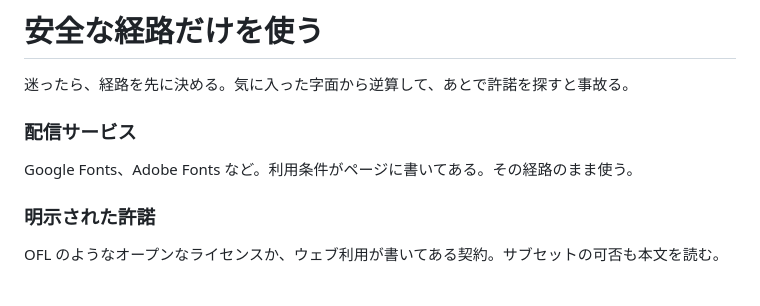
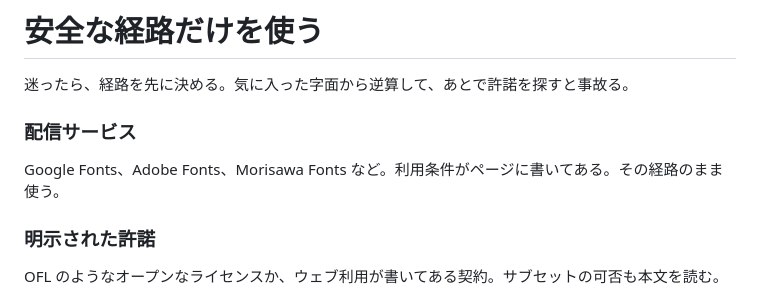
Before and after one commit to takanorip/takanorip, a Markdown page: presentations/webfont-2026/slides.md, the part around the change. Rendered like a GitHub page.

Commit message:
安全な経路の例に Morisawa Fonts を足す
Co-authored-by: takanorip <takanori0170@gmail.com>

```diff
--- a/presentations/webfont-2026/slides.md
+++ b/presentations/webfont-2026/slides.md
@@ -683,7 +683,7 @@ layout: statement
 <div class="cols-3">
 <div class="card">
 <h3>配信サービス</h3>
-<p>Google Fonts、Adobe Fonts など。利用条件がページに書いてある。その経路のまま使う。</p>
+<p>Google Fonts、Adobe Fonts、Morisawa Fonts など。利用条件がページに書いてある。その経路のまま使う。</p>
 </div>
 <div class="card">
 <h3>明示された許諾</h3>
```
